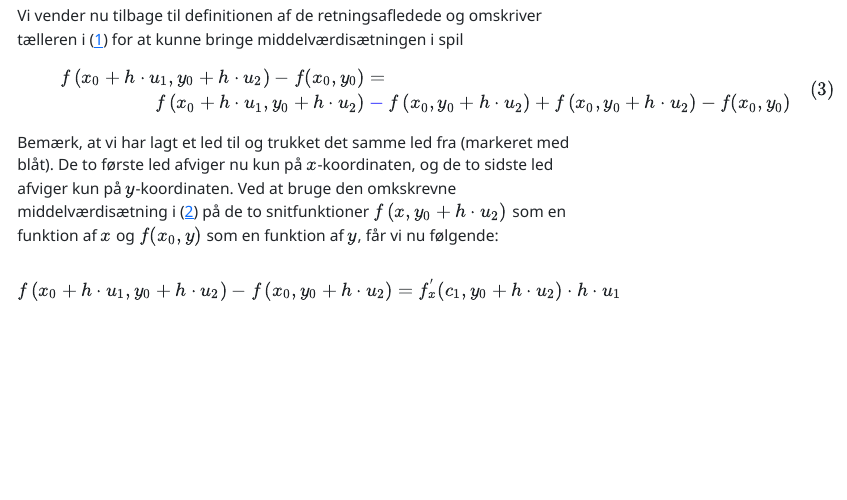
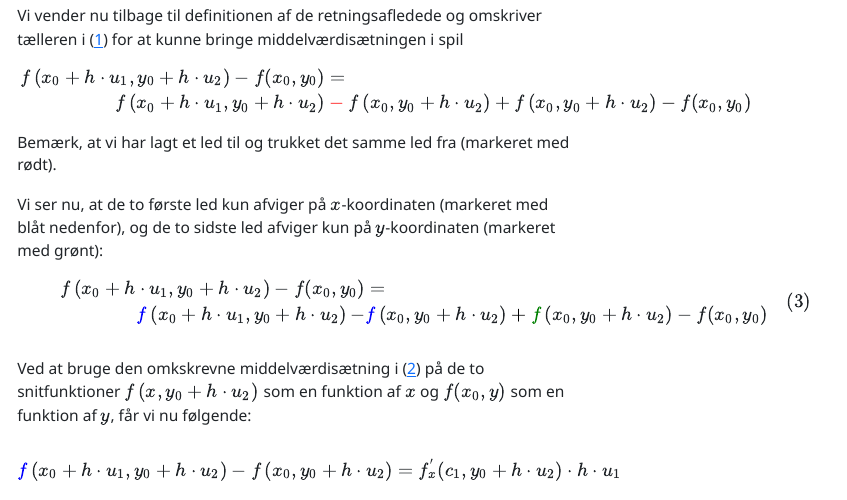
Before and after one commit to aalborg-intelligence/retningsafledede, a Quarto document (retningsafledede.qmd): the page in a window 1100 px wide, from 4570 px down. The pictures show the output file retningsafledede.html that the author committed with the source, opened offline; menus at the side of the page are left out.

Commit message:
Farvekodning af ligninger. Måske for meget af det gode...

```diff
--- a/retningsafledede.qmd
+++ b/retningsafledede.qmd
@@ -230,18 +230,28 @@
 $$
 \begin{aligned}
 f\left( x_{0} + h \cdot u_{1},y_{0} + h \cdot u_{2} \right) - f(x_{0},y_{0})  & = \\
-f\left( x_{0} + h \cdot u_{1},y_{0} +  h \cdot u_{2} \right) & \color{blue}- f\left( x_{0},y_{0} + h \cdot u_{2} \right)  + f\left( x_{0},y_{0} + h \cdot u_{2} \right) \color{black} - f(x_{0},y_{0})
+f\left( x_{0} + h \cdot u_{1},y_{0} +  h \cdot u_{2} \right) & \color{red}- f\left( x_{0},y_{0} + h \cdot u_{2} \right)  + f\left( x_{0},y_{0} + h \cdot u_{2} \right) \color{black} - f(x_{0},y_{0})
+\end{aligned}
+$$
+Bemærk, at vi har lagt et led til og trukket det samme led fra (markeret med rødt).
+
+Vi ser nu, at de to første led kun afviger på $x$-koordinaten (markeret med blåt nedenfor), og de to sidste led afviger
+kun på $y$-koordinaten (markeret med grønt):
+$$
+\begin{aligned}
+f\left( x_{0} + h \cdot u_{1},y_{0} + h \cdot u_{2} \right) - f(x_{0},y_{0})   &= \\
+ \color{blue} f\left( x_{0} + h \cdot u_{1},y_{0} +  h \cdot u_{2} \right)  - & \color{blue} f\left( x_{0},y_{0} + h \cdot u_{2} \right)  \color{black} + \color{green} f\left( x_{0},y_{0} + h \cdot u_{2} \right) - f(x_{0},y_{0})
 \end{aligned}
 $$ {#eq-funktionstilvaekst}
-Bemærk, at vi har lagt et led til og trukket det samme led fra (markeret med blåt). De to
-første led afviger nu kun på $x$-koordinaten, og de to sidste led afviger
-kun på $y$-koordinaten. Ved at bruge den omkskrevne middelværdisætning i (@eq-middel_omskrevet) på de to
+
+
+Ved at bruge den omkskrevne middelværdisætning i (@eq-middel_omskrevet) på de to
 snitfunktioner $f\left( x,y_{0} + h \cdot u_{2} \right)$ som en
 funktion af $x$ og $f(x_{0},y)$ som en funktion af $y$, får vi nu følgende:
 
-$$f\left( x_{0} + h \cdot u_{1},y_{0} + h \cdot u_{2} \right) - f\left( x_{0},y_{0} + h \cdot u_{2} \right) = f_{x}^{'}(c_{1},y_{0} + h \cdot u_{2}) \cdot h \cdot u_{1}$$
+$$\color{blue} f\left( x_{0} + h \cdot u_{1},y_{0} + h \cdot u_{2} \right) - f\left( x_{0},y_{0} + h \cdot u_{2} \right) = f_{x}^{'}(c_{1},y_{0} + h \cdot u_{2}) \cdot h \cdot u_{1}$$
 og
-$$f\left( x_{0},y_{0} + h \cdot u_{2} \right) - f\left( x_{0},y_{0} \right) = f_{y}^{'}(x_{0},c_{2}) \cdot h \cdot u_{2}$$
+$$\color{green} f\left( x_{0},y_{0} + h \cdot u_{2} \right) - f\left( x_{0},y_{0} \right) = f_{y}^{'}(x_{0},c_{2}) \cdot h \cdot u_{2}$$
 
 Her har vi brugt, at den afledede af en snitfunktion, hvor vi kun
 varierer $x$ er $f_{x}^{'}$, og den afledede af en snitfunktion, hvor vi
```
Also changed, not shown: retningsafledede.html, retningsafledede.qmd (2 more changed lines).
